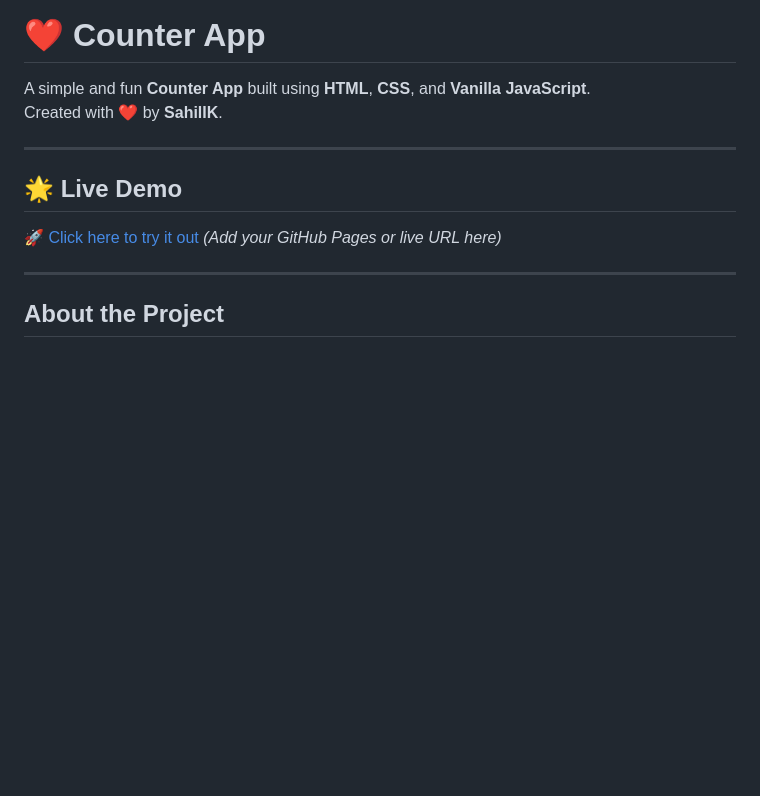
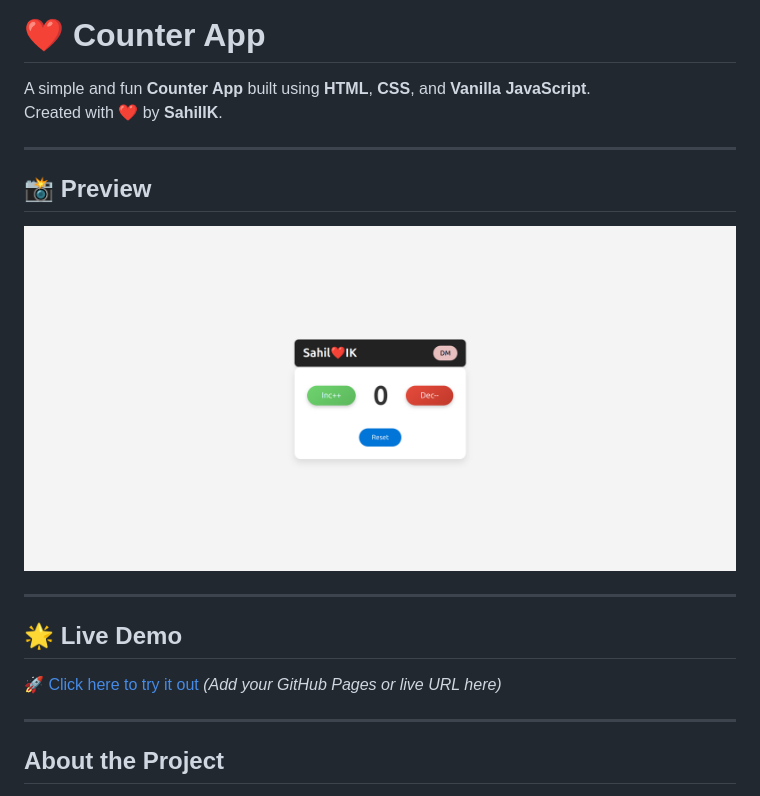
Before and after one commit to workmdirfan29/Counter_App, a Markdown page: README.md, the part around the change printed below. Rendered like a GitHub page; pictures changed too: Counter.png (added); blank space fills up the shorter version.

```diff
--- a/README.md
+++ b/README.md
@@ -5,5 +5,11 @@ Created with ❤️ by **SahilIK**.
 
 ---
 
+## 📸 Preview
+
+![Counter App Screenshot](Counter.png)
+
+---
+
 ## 🌟 Live Demo
 
```
Also changed, not shown: other parts of README.md (+1 -1 lines).
